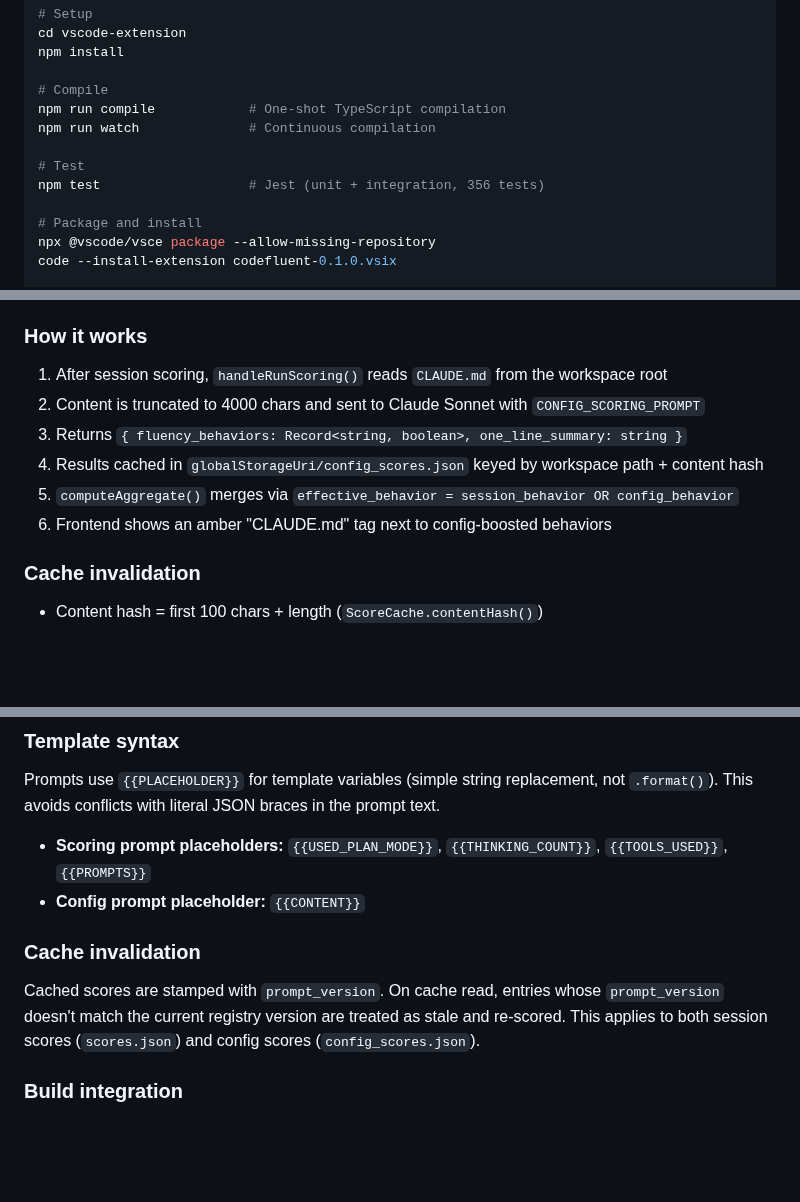
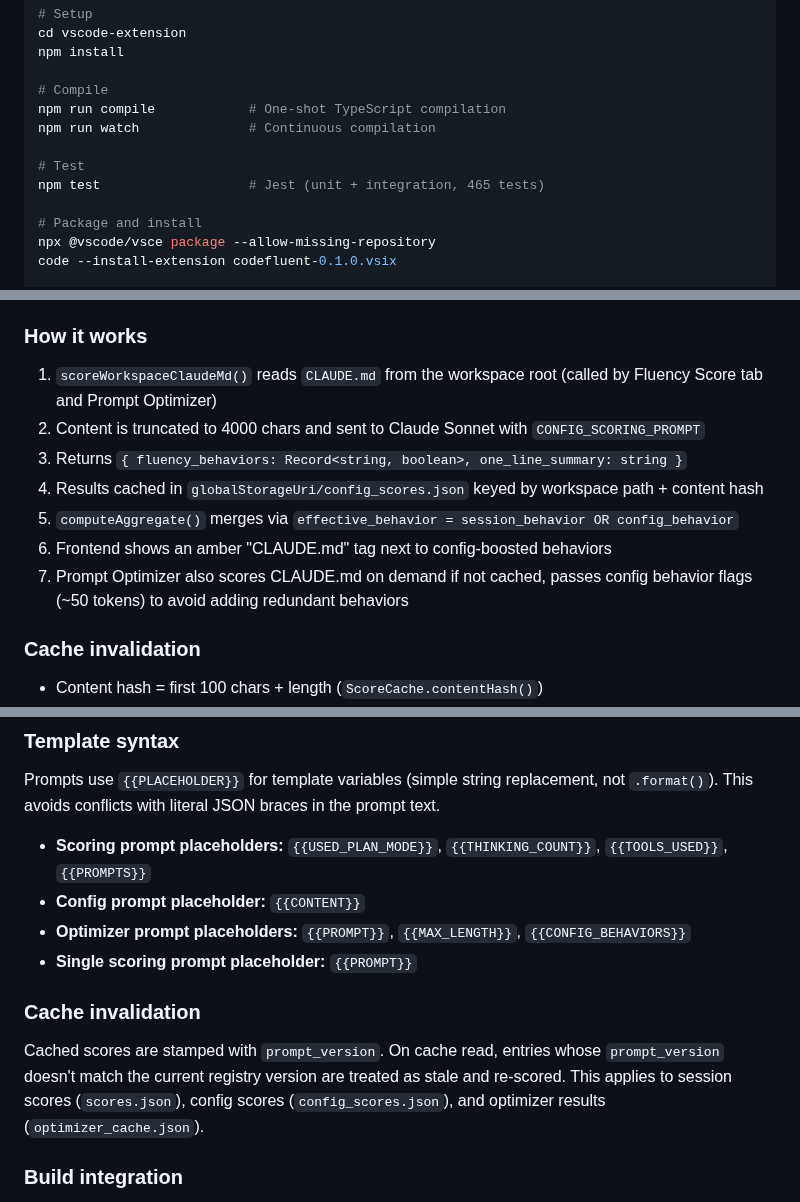
Before and after one commit to frederick-douglas-pearce/codefluent, a Markdown page: CLAUDE.md, 3 parts joined by grey strips. Rendered like a GitHub page; blank space fills up the shorter version.

```diff
--- a/CLAUDE.md
+++ b/CLAUDE.md
@@ -93,7 +96,7 @@ npm run compile            # One-shot TypeScript compilation
 npm run watch              # Continuous compilation
 
 # Test
-npm test                   # Jest (unit + integration, 356 tests)
+npm test                   # Jest (unit + integration, 465 tests)
 
 # Package and install
 npx @vscode/vsce package --allow-missing-repository
@@ -258,12 +262,13 @@ The parser MUST handle both.
 The extension scores the workspace's `CLAUDE.md` file separately against the same 11 fluency behaviors. This gives users credit for behaviors defined as project conventions.
 
 ### How it works
-1. After session scoring, `handleRunScoring()` reads `CLAUDE.md` from the workspace root
+1. `scoreWorkspaceClaudeMd()` reads `CLAUDE.md` from the workspace root (called by Fluency Score tab and Prompt Optimizer)
 2. Content is truncated to 4000 chars and sent to Claude Sonnet with `CONFIG_SCORING_PROMPT`
 3. Returns `{ fluency_behaviors: Record<string, boolean>, one_line_summary: string }`
 4. Results cached in `globalStorageUri/config_scores.json` keyed by workspace path + content hash
 5. `computeAggregate()` merges via `effective_behavior = session_behavior OR config_behavior`
 6. Frontend shows an amber "CLAUDE.md" tag next to config-boosted behaviors
+7. Prompt Optimizer also scores CLAUDE.md on demand if not cached, passes config behavior flags (~50 tokens) to avoid adding redundant behaviors
 
 ### Cache invalidation
 - Content hash = first 100 chars + length (`ScoreCache.contentHash()`)
@@ -305,9 +314,11 @@ Prompts use `{{PLACEHOLDER}}` for template variables (simple string replacement,
 
 - **Scoring prompt placeholders:** `{{USED_PLAN_MODE}}`, `{{THINKING_COUNT}}`, `{{TOOLS_USED}}`, `{{PROMPTS}}`
 - **Config prompt placeholder:** `{{CONTENT}}`
+- **Optimizer prompt placeholders:** `{{PROMPT}}`, `{{MAX_LENGTH}}`, `{{CONFIG_BEHAVIORS}}`
+- **Single scoring prompt placeholder:** `{{PROMPT}}`
 
 ### Cache invalidation
-Cached scores are stamped with `prompt_version`. On cache read, entries whose `prompt_version` doesn't match the current registry version are treated as stale and re-scored. This applies to both session scores (`scores.json`) and config scores (`config_scores.json`).
+Cached scores are stamped with `prompt_version`. On cache read, entries whose `prompt_version` doesn't match the current registry version are treated as stale and re-scored. This applies to session scores (`scores.json`), config scores (`config_scores.json`), and optimizer results (`optimizer_cache.json`).
 
 ### Build integration
 The compile script copies `shared/prompts/` into `vscode-extension/shared/prompts/` so the extension can load them at runtime via `prompts.ts`.
```
Also changed, not shown: other parts of CLAUDE.md (+21 -13 lines).
